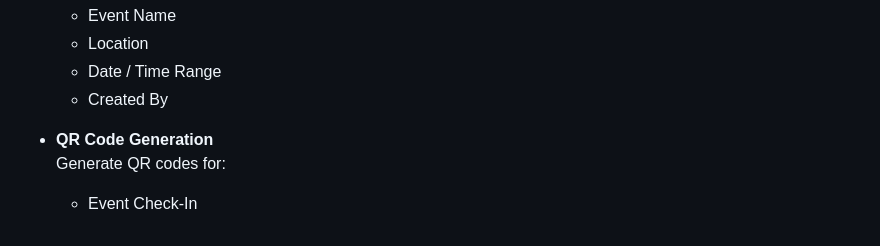
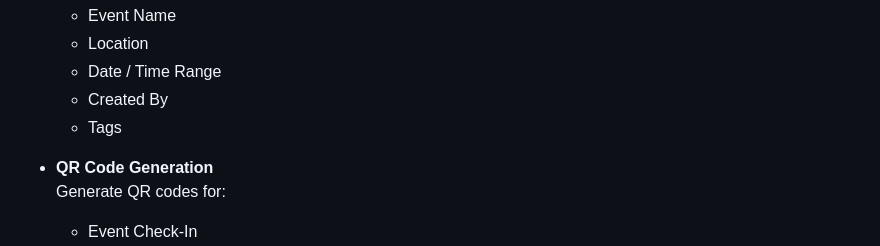
Before and after one commit to amanbhandare09/event_hive_app, a Markdown page: 04 EventHive API – Event & RSVP Management System.md, the part around the change. GitHub-like rendering.

Commit message:
readme update
Added 'Tags' to the event details section.

```diff
--- a/04 EventHive API – Event & RSVP Management System.md
+++ b/04 EventHive API – Event & RSVP Management System.md
@@ -45,6 +45,7 @@ Delivered a robust backend system capable of managing events, handling RSVP work
   - Location
   - Date / Time Range
   - Created By
+  - Tags
 
 - **QR Code Generation**
   Generate QR codes for:
```
